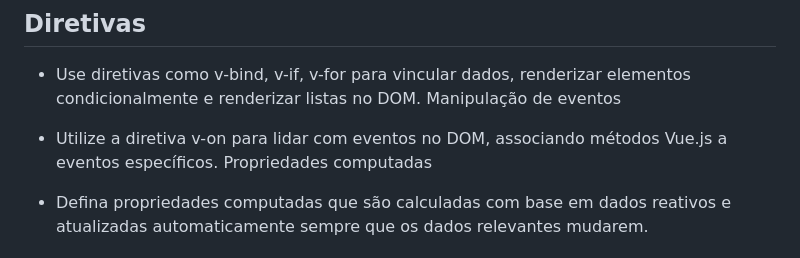
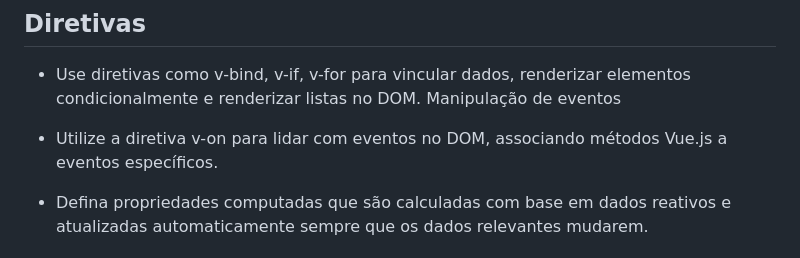
Before and after one commit to keter45/DOM, a Markdown page: Presentation.MD, the part around the change. Drawn GitHub-style.

```diff
--- a/Presentation.MD
+++ b/Presentation.MD
@@ -85,7 +85,6 @@ O Vue.js oferece recursos adicionais para a manipulação de DOM, facilitando a
   Manipulação de eventos
 
 - Utilize a diretiva v-on para lidar com eventos no DOM, associando métodos Vue.js a eventos específicos.
-  Propriedades computadas
 
 - Defina propriedades computadas que são calculadas com base em dados reativos e atualizadas automaticamente sempre que os dados relevantes mudarem.
 
```
